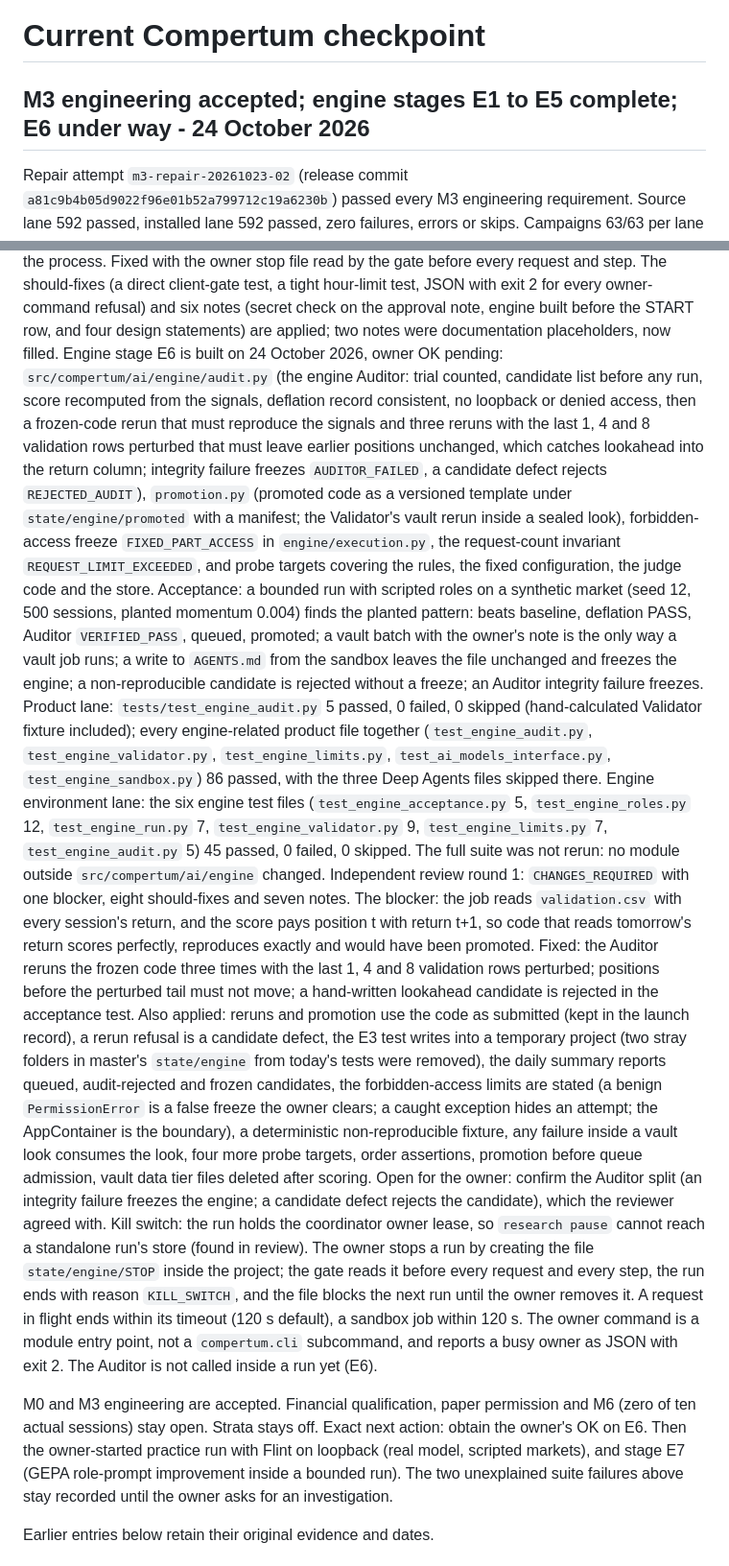
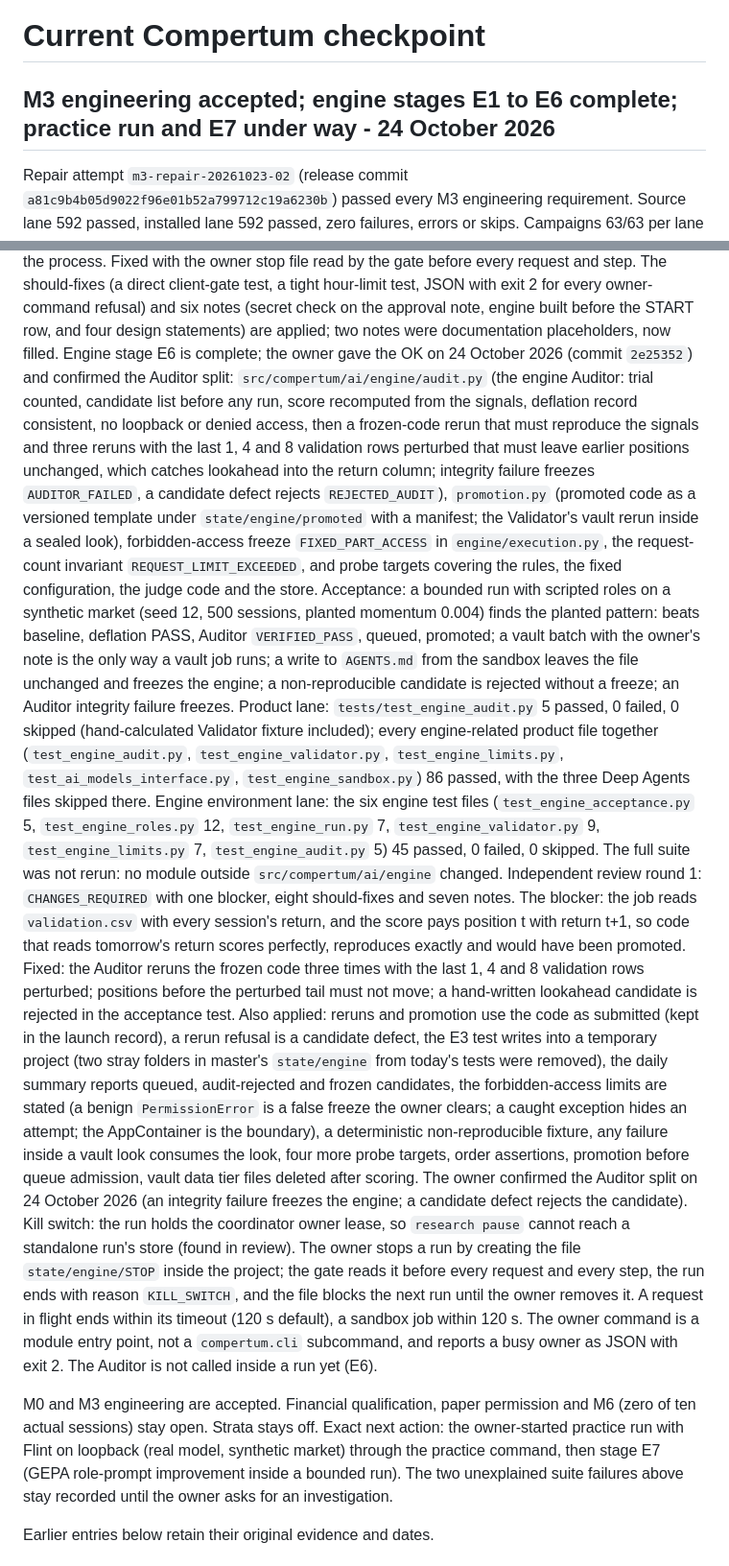
Before and after one commit to BGonnermann/Compertum, a Markdown page: docs/CURRENT_CHECKPOINT.md, 2 parts joined by grey strips. Shown at 96% size. Rendered like a GitHub page.

Commit message:
Record owner OK on engine stage E6 and the Auditor split
The owner accepted stage E6 on 24 October 2026 (commit 2e25352) and
confirmed the Auditor split: an integrity failure freezes the engine; a
candidate defect rejects the candidate. README, docs/CURRENT_CHECKPOINT.md
and docs/ENGINE_PLAN.md record the acceptance and the next action: the
owner-started practice run with Flint, then stage E7 (GEPA).

Co-Authored-By: Claude Fable 5.1 <noreply@anthropic.com>
Claude-Session: https://claude.ai/code/session_01HTPLn458u6TWzdxCAHjvJG

```diff
--- a/docs/CURRENT_CHECKPOINT.md
+++ b/docs/CURRENT_CHECKPOINT.md
@@ -1,6 +1,6 @@
 # Current Compertum checkpoint
 
-## M3 engineering accepted; engine stages E1 to E5 complete; E6 under way - 24 October 2026
+## M3 engineering accepted; engine stages E1 to E6 complete; practice run and E7 under way - 24 October 2026
 
 Repair attempt `m3-repair-20261023-02` (release commit `a81c9b4b05d9022f96e01b52a799712c19a6230b`) passed every M3 engineering requirement.
 Source lane 592 passed, installed lane 592 passed, zero failures, errors or skips. Campaigns 63/63 per lane with 63 exact payloads. All 77 audits verified.
@@ -43,14 +43,14 @@ Limits: `auditor_passed` is an input to queue admission; the engine does not cal
 Engine stage E5 is complete; the owner gave the OK on 24 October 2026 (commit `a88770f`) and set the first hard maximum, `request_hard_maximum = 450`, the same day: `config/engine.toml` (owner-only hard maximum for AI requests per run), `src/compertum/ai/engine/limits.py` (settings loader, run limits, the run gate for the kill switch, the hour limit and freezes, the daily summary), `run.py` (one bounded run: START row, cycles until the first limit, END row with the reason), `control.py` (owner commands: list, clear-freeze, close-run), a `gate` hook before every request in `src/compertum/ai/models.py`, run rows in the ledger, and the gate before every cycle step.
 Product lane after the review fixes: `tests/test_engine_limits.py` 7 passed, 0 failed, 0 skipped; with `tests/test_engine_validator.py` and `tests/test_ai_models_interface.py` 57 passed, and `tests/test_engine_run.py` 1 skipped there (no Deep Agents); `tests/test_engine_sandbox.py` 24 passed. Engine environment lane: `tests/test_engine_roles.py`, `test_engine_validator.py`, `test_engine_run.py` and `test_engine_limits.py` 35 passed, 0 failed, 0 skipped. The full suite was not rerun: outside `src/compertum/ai` the only change is the optional gate parameter of the model client, covered by its own test file.
 Independent review round 1: `CHANGES_REQUIRED` with one blocker, three should-fixes and eight notes. The blocker: the run process holds the coordinator owner lease, so no owner command could set the pause state of a standalone run; the only kill switch was killing the process. Fixed with the owner stop file read by the gate before every request and step. The should-fixes (a direct client-gate test, a tight hour-limit test, JSON with exit 2 for every owner-command refusal) and six notes (secret check on the approval note, engine built before the START row, and four design statements) are applied; two notes were documentation placeholders, now filled.
-Engine stage E6 is built on 24 October 2026, owner OK pending: `src/compertum/ai/engine/audit.py` (the engine Auditor: trial counted, candidate list before any run, score recomputed from the signals, deflation record consistent, no loopback or denied access, then a frozen-code rerun that must reproduce the signals and three reruns with the last 1, 4 and 8 validation rows perturbed that must leave earlier positions unchanged, which catches lookahead into the return column; integrity failure freezes `AUDITOR_FAILED`, a candidate defect rejects `REJECTED_AUDIT`), `promotion.py` (promoted code as a versioned template under `state/engine/promoted` with a manifest; the Validator's vault rerun inside a sealed look), forbidden-access freeze `FIXED_PART_ACCESS` in `engine/execution.py`, the request-count invariant `REQUEST_LIMIT_EXCEEDED`, and probe targets covering the rules, the fixed configuration, the judge code and the store.
+Engine stage E6 is complete; the owner gave the OK on 24 October 2026 (commit `2e25352`) and confirmed the Auditor split: `src/compertum/ai/engine/audit.py` (the engine Auditor: trial counted, candidate list before any run, score recomputed from the signals, deflation record consistent, no loopback or denied access, then a frozen-code rerun that must reproduce the signals and three reruns with the last 1, 4 and 8 validation rows perturbed that must leave earlier positions unchanged, which catches lookahead into the return column; integrity failure freezes `AUDITOR_FAILED`, a candidate defect rejects `REJECTED_AUDIT`), `promotion.py` (promoted code as a versioned template under `state/engine/promoted` with a manifest; the Validator's vault rerun inside a sealed look), forbidden-access freeze `FIXED_PART_ACCESS` in `engine/execution.py`, the request-count invariant `REQUEST_LIMIT_EXCEEDED`, and probe targets covering the rules, the fixed configuration, the judge code and the store.
 Acceptance: a bounded run with scripted roles on a synthetic market (seed 12, 500 sessions, planted momentum 0.004) finds the planted pattern: beats baseline, deflation PASS, Auditor `VERIFIED_PASS`, queued, promoted; a vault batch with the owner's note is the only way a vault job runs; a write to `AGENTS.md` from the sandbox leaves the file unchanged and freezes the engine; a non-reproducible candidate is rejected without a freeze; an Auditor integrity failure freezes.
 Product lane: `tests/test_engine_audit.py` 5 passed, 0 failed, 0 skipped (hand-calculated Validator fixture included); every engine-related product file together (`test_engine_audit.py`, `test_engine_validator.py`, `test_engine_limits.py`, `test_ai_models_interface.py`, `test_engine_sandbox.py`) 86 passed, with the three Deep Agents files skipped there. Engine environment lane: the six engine test files (`test_engine_acceptance.py` 5, `test_engine_roles.py` 12, `test_engine_run.py` 7, `test_engine_validator.py` 9, `test_engine_limits.py` 7, `test_engine_audit.py` 5) 45 passed, 0 failed, 0 skipped. The full suite was not rerun: no module outside `src/compertum/ai/engine` changed.
-Independent review round 1: `CHANGES_REQUIRED` with one blocker, eight should-fixes and seven notes. The blocker: the job reads `validation.csv` with every session's return, and the score pays position t with return t+1, so code that reads tomorrow's return scores perfectly, reproduces exactly and would have been promoted. Fixed: the Auditor reruns the frozen code three times with the last 1, 4 and 8 validation rows perturbed; positions before the perturbed tail must not move; a hand-written lookahead candidate is rejected in the acceptance test. Also applied: reruns and promotion use the code as submitted (kept in the launch record), a rerun refusal is a candidate defect, the E3 test writes into a temporary project (two stray folders in master's `state/engine` from today's tests were removed), the daily summary reports queued, audit-rejected and frozen candidates, the forbidden-access limits are stated (a benign `PermissionError` is a false freeze the owner clears; a caught exception hides an attempt; the AppContainer is the boundary), a deterministic non-reproducible fixture, any failure inside a vault look consumes the look, four more probe targets, order assertions, promotion before queue admission, vault data tier files deleted after scoring. Open for the owner: confirm the Auditor split (an integrity failure freezes the engine; a candidate defect rejects the candidate), which the reviewer agreed with.
+Independent review round 1: `CHANGES_REQUIRED` with one blocker, eight should-fixes and seven notes. The blocker: the job reads `validation.csv` with every session's return, and the score pays position t with return t+1, so code that reads tomorrow's return scores perfectly, reproduces exactly and would have been promoted. Fixed: the Auditor reruns the frozen code three times with the last 1, 4 and 8 validation rows perturbed; positions before the perturbed tail must not move; a hand-written lookahead candidate is rejected in the acceptance test. Also applied: reruns and promotion use the code as submitted (kept in the launch record), a rerun refusal is a candidate defect, the E3 test writes into a temporary project (two stray folders in master's `state/engine` from today's tests were removed), the daily summary reports queued, audit-rejected and frozen candidates, the forbidden-access limits are stated (a benign `PermissionError` is a false freeze the owner clears; a caught exception hides an attempt; the AppContainer is the boundary), a deterministic non-reproducible fixture, any failure inside a vault look consumes the look, four more probe targets, order assertions, promotion before queue admission, vault data tier files deleted after scoring. The owner confirmed the Auditor split on 24 October 2026 (an integrity failure freezes the engine; a candidate defect rejects the candidate).
 Kill switch: the run holds the coordinator owner lease, so `research pause` cannot reach a standalone run's store (found in review). The owner stops a run by creating the file `state/engine/STOP` inside the project; the gate reads it before every request and every step, the run ends with reason `KILL_SWITCH`, and the file blocks the next run until the owner removes it. A request in flight ends within its timeout (120 s default), a sandbox job within 120 s. The owner command is a module entry point, not a `compertum.cli` subcommand, and reports a busy owner as JSON with exit 2. The Auditor is not called inside a run yet (E6).
 
 M0 and M3 engineering are accepted. Financial qualification, paper permission and M6 (zero of ten actual sessions) stay open. Strata stays off.
-Exact next action: obtain the owner's OK on E6. Then the owner-started practice run with Flint on loopback (real model, scripted markets), and stage E7 (GEPA role-prompt improvement inside a bounded run). The two unexplained suite failures above stay recorded until the owner asks for an investigation.
+Exact next action: the owner-started practice run with Flint on loopback (real model, synthetic market) through the practice command, then stage E7 (GEPA role-prompt improvement inside a bounded run). The two unexplained suite failures above stay recorded until the owner asks for an investigation.
 
 Earlier entries below retain their original evidence and dates.
 
```
Also changed, not shown: README.md (+1 -1 lines), docs/ENGINE_PLAN.md (+1 -1 lines).
